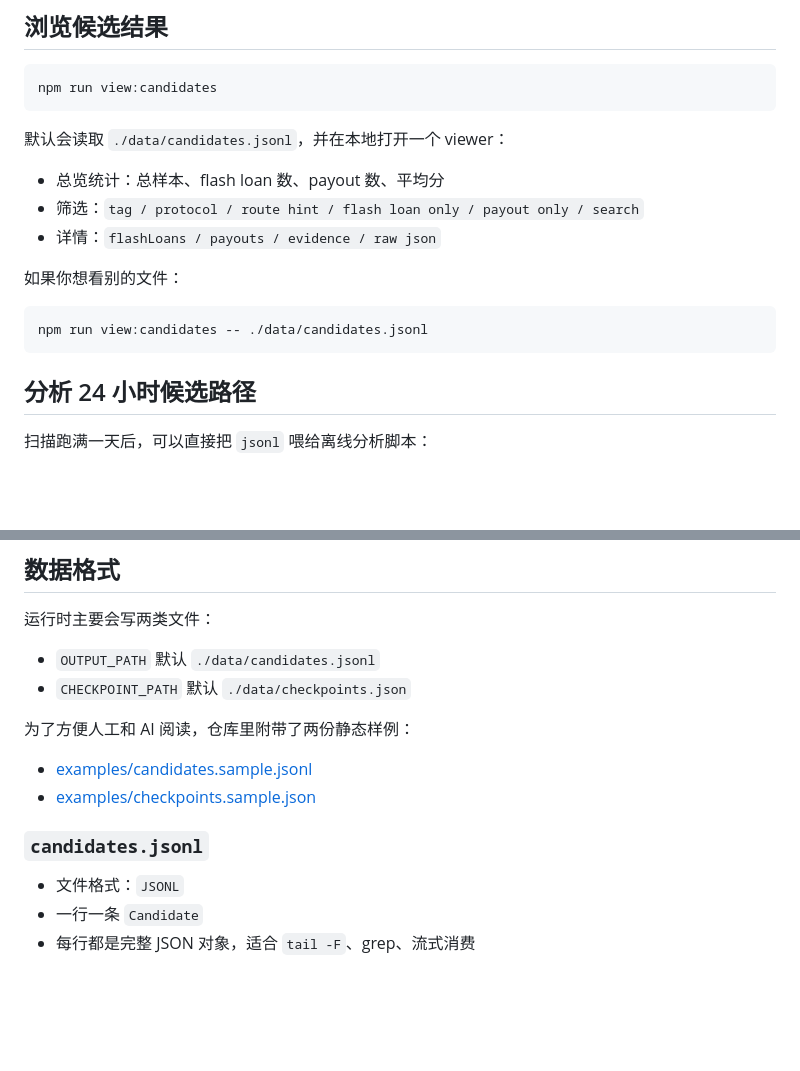
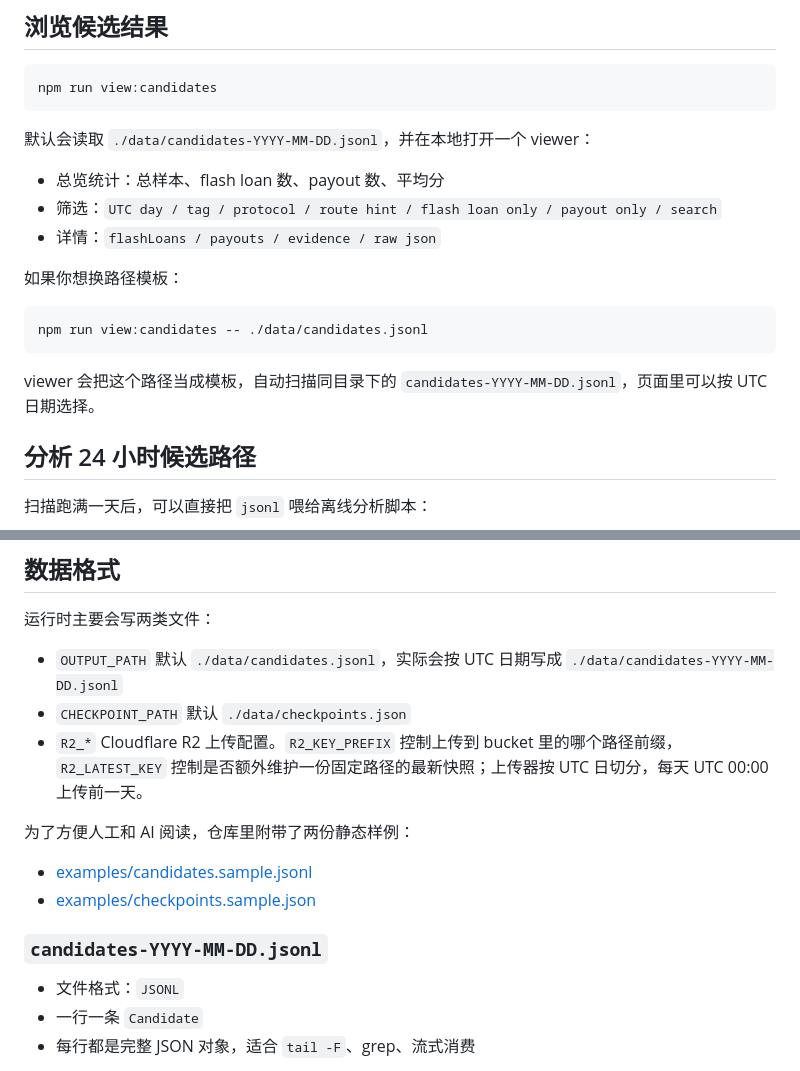
Before and after one commit to wanglz111/chance-arb-arbitrage, a Markdown page: README.md, 2 parts joined by grey strips. Rendered like a GitHub page; blank space fills up the shorter version.

````diff
--- a/README.md
+++ b/README.md
@@ -198,17 +225,19 @@ npm run analyze:tx -- 0xYOUR_TX_HASH
 npm run view:candidates
 ```
 
-默认会读取 `./data/candidates.jsonl`，并在本地打开一个 viewer：
+默认会读取 `./data/candidates-YYYY-MM-DD.jsonl`，并在本地打开一个 viewer：
 
 - 总览统计：总样本、flash loan 数、payout 数、平均分
-- 筛选：`tag / protocol / route hint / flash loan only / payout only / search`
+- 筛选：`UTC day / tag / protocol / route hint / flash loan only / payout only / search`
 - 详情：`flashLoans / payouts / evidence / raw json`
 
-如果你想看别的文件：
+如果你想换路径模板：
 
 ```bash
 npm run view:candidates -- ./data/candidates.jsonl
 ```
+
+viewer 会把这个路径当成模板，自动扫描同目录下的 `candidates-YYYY-MM-DD.jsonl`，页面里可以按 UTC 日期选择。
 
 ## 分析 24 小时候选路径
 
@@ -300,16 +329,18 @@ npm run backfill -- --from 320000000 --to 320000050 --mode logs --resume
 运行时主要会写两类文件：
 
 - `OUTPUT_PATH`
-  默认 `./data/candidates.jsonl`
+  默认 `./data/candidates.jsonl`，实际会按 UTC 日期写成 `./data/candidates-YYYY-MM-DD.jsonl`
 - `CHECKPOINT_PATH`
   默认 `./data/checkpoints.json`
+- `R2_*`
+  Cloudflare R2 上传配置。`R2_KEY_PREFIX` 控制上传到 bucket 里的哪个路径前缀，`R2_LATEST_KEY` 控制是否额外维护一份固定路径的最新快照；上传器按 UTC 日切分，每天 UTC 00:00 上传前一天。
 
 为了方便人工和 AI 阅读，仓库里附带了两份静态样例：
 
 - [examples/candidates.sample.jsonl](/Users/edy/lucas/chance-arb-arbitrage/examples/candidates.sample.jsonl:1)
 - [examples/checkpoints.sample.json](/Users/edy/lucas/chance-arb-arbitrage/examples/checkpoints.sample.json:1)
 
-### `candidates.jsonl`
+### `candidates-YYYY-MM-DD.jsonl`
 
 - 文件格式：`JSONL`
 - 一行一条 `Candidate`
````
Also changed, not shown: other parts of README.md (+35 -8 lines).
